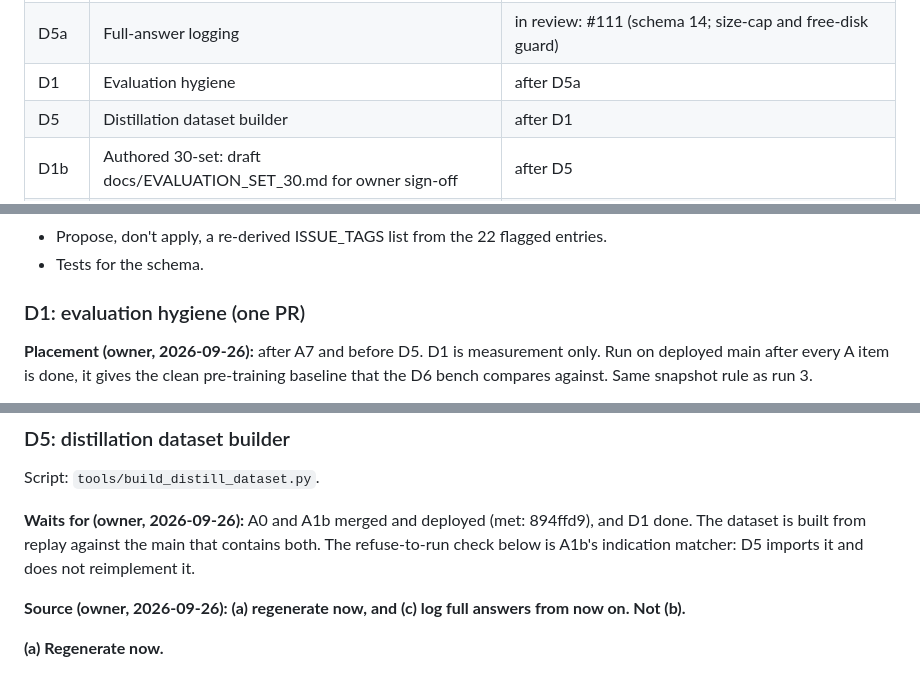
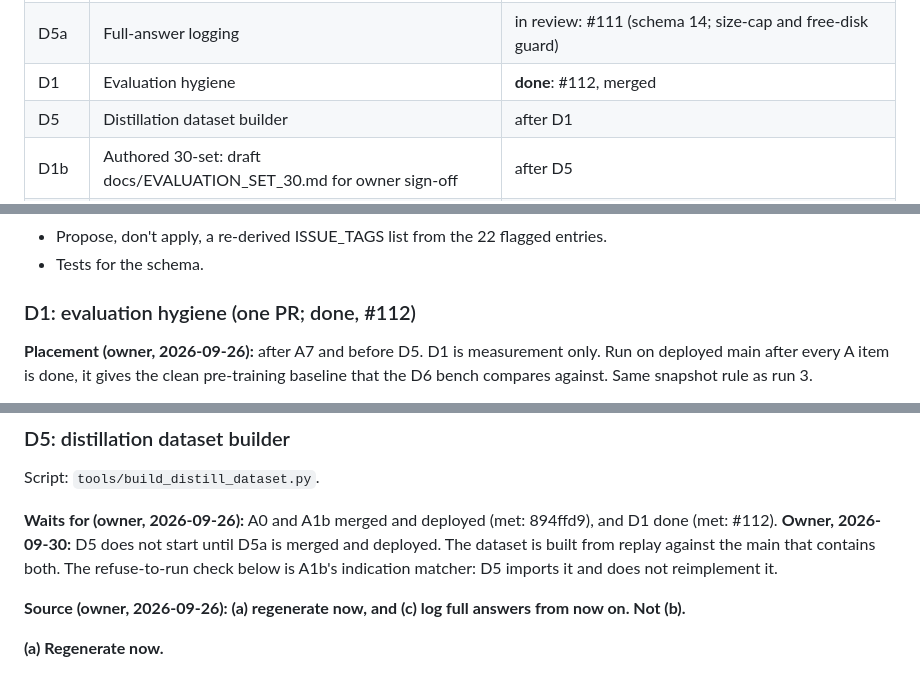
Before and after one commit to AI-in-Austere-Medicine-Project/pi-cloud-cdss, a Markdown page: docs/WORK_ORDER.md, 3 parts joined by grey strips. Drawn GitHub-style.

Commit message:
Docs: D1 done (#112); D5 waits for D5a merged and deployed (owner, 2026-09-30)
Co-Authored-By: Claude Opus 5.5 <noreply@anthropic.com>

```diff
--- a/docs/WORK_ORDER.md
+++ b/docs/WORK_ORDER.md
@@ -57,7 +57,7 @@ Items are listed in the owner's execution order (2026-09-26, below), done items
 | A11b | Rate matching is indication-specific | **done**: #110, merged and deployed |
 | A16 | Deterministic norepinephrine drip card (signed per-kg rate) | **done**: #110, merged and deployed |
 | D5a | Full-answer logging | in review: #111 (schema 14; size-cap and free-disk guard) |
-| D1 | Evaluation hygiene | after D5a |
+| D1 | Evaluation hygiene | **done**: #112, merged |
 | D5 | Distillation dataset builder | after D1 |
 | D1b | Authored 30-set: draft docs/EVALUATION_SET_30.md for owner sign-off | after D5 |
 | B1 | Source-mode labelling | after D6 |
@@ -290,7 +290,7 @@ The caution table's oral-route rules (`vitals_rules.json`, group `oral_route_asp
 - Propose, don't apply, a re-derived ISSUE_TAGS list from the 22 flagged entries.
 - Tests for the schema.
 
-### D1: evaluation hygiene (one PR)
+### D1: evaluation hygiene (one PR; done, #112)
 
 **Placement (owner, 2026-09-26):** after A7 and before D5. D1 is measurement only. Run on deployed main after every A item is done, it gives the clean pre-training baseline that the D6 bench compares against. Same snapshot rule as run 3.
 
@@ -368,7 +368,7 @@ Logging starts as soon as this deploys, so the next dataset comes from real serv
 
 Script: `tools/build_distill_dataset.py`.
 
-**Waits for (owner, 2026-09-26):** A0 and A1b merged and deployed (met: 894ffd9), and D1 done. The dataset is built from replay against the main that contains both. The refuse-to-run check below is A1b's indication matcher: D5 imports it and does not reimplement it.
+**Waits for (owner, 2026-09-26):** A0 and A1b merged and deployed (met: 894ffd9), and D1 done (met: #112). **Owner, 2026-09-30:** D5 does not start until D5a is merged and deployed. The dataset is built from replay against the main that contains both. The refuse-to-run check below is A1b's indication matcher: D5 imports it and does not reimplement it.
 
 **Source (owner, 2026-09-26): (a) regenerate now, and (c) log full answers from now on. Not (b).**
 
```
